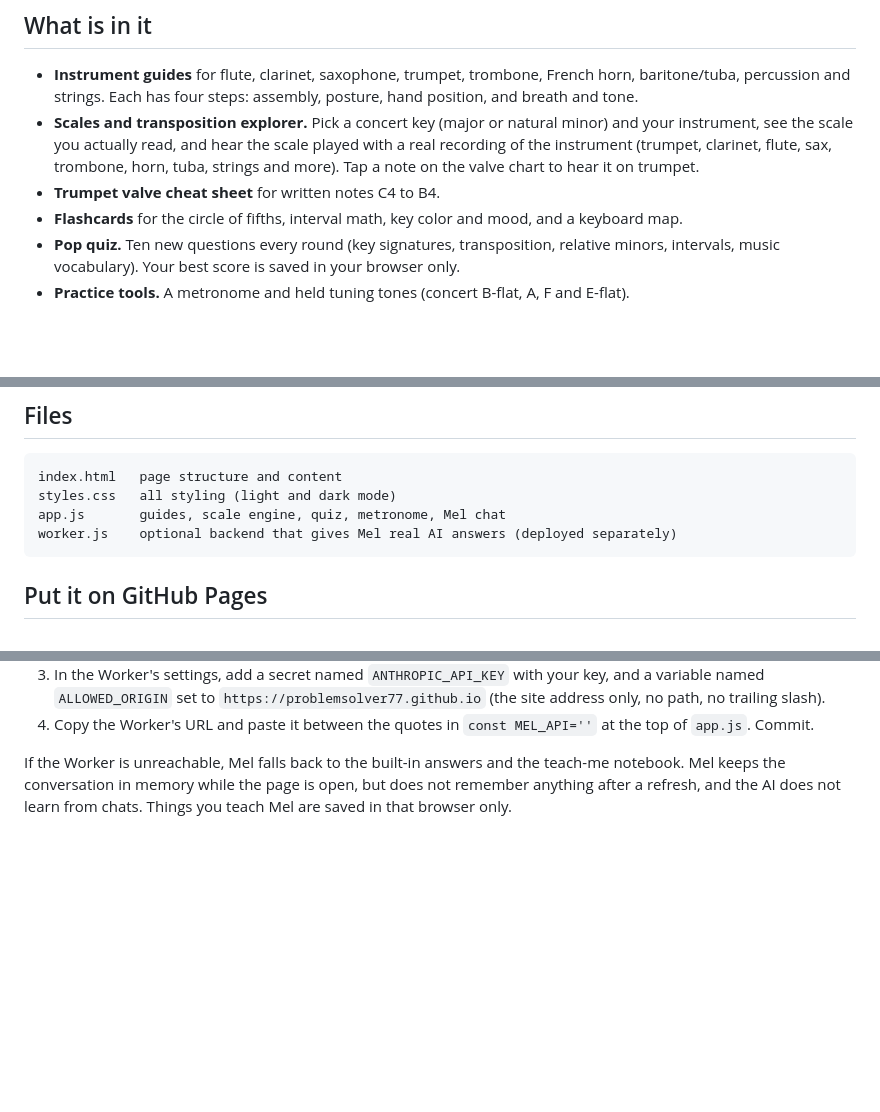
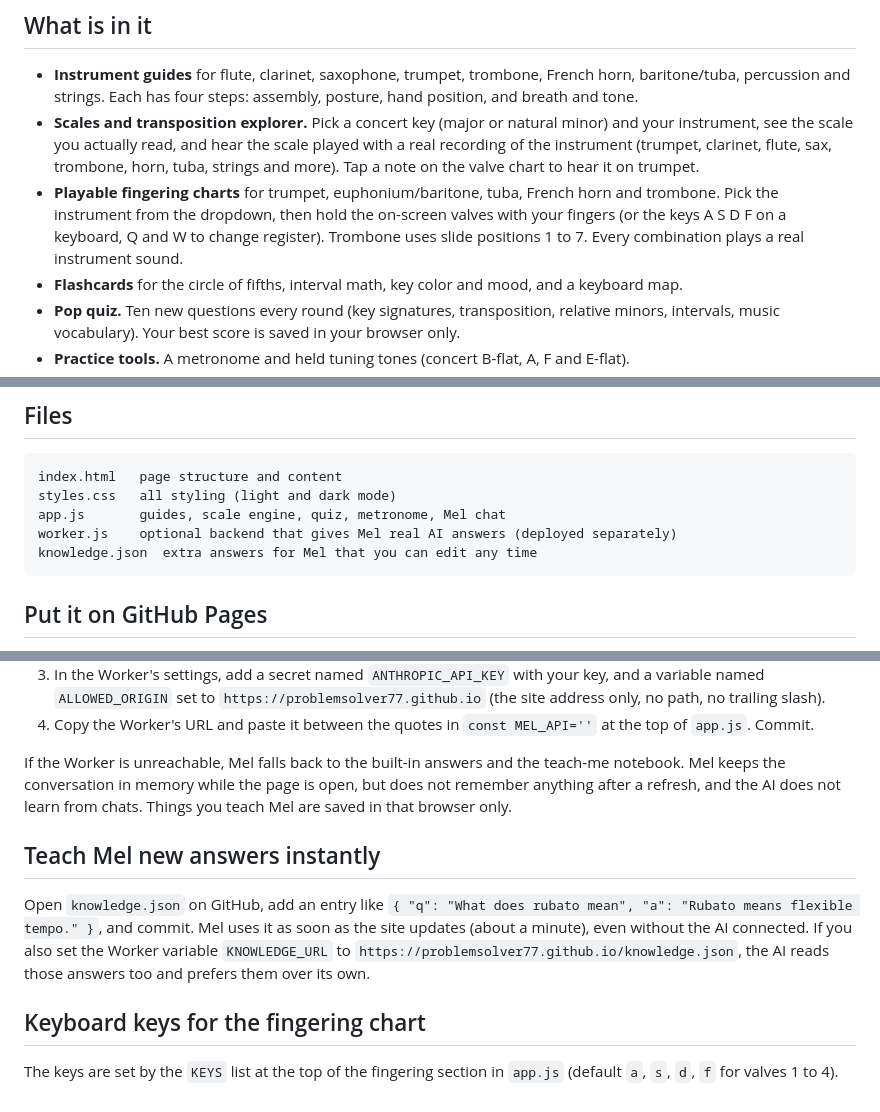
Before and after one commit to MusicBuddyTheory/MusicBuddyTheory.Github.io, a Markdown page: Readme.md, 3 parts joined by grey strips. GitHub-like rendering; blank space fills up the shorter version.

Commit message:
Enhance Readme with Mel features and instructions
Updated features and instructions for Mel, including new knowledge.json integration and fingering chart key settings.

````diff
--- a/Readme.md
+++ b/Readme.md
@@ -8,7 +8,7 @@ Live site: https://problemsolver77.github.io/
 
 - **Instrument guides** for flute, clarinet, saxophone, trumpet, trombone, French horn, baritone/tuba, percussion and strings. Each has four steps: assembly, posture, hand position, and breath and tone.
 - **Scales and transposition explorer.** Pick a concert key (major or natural minor) and your instrument, see the scale you actually read, and hear the scale played with a real recording of the instrument (trumpet, clarinet, flute, sax, trombone, horn, tuba, strings and more). Tap a note on the valve chart to hear it on trumpet.
-- **Trumpet valve cheat sheet** for written notes C4 to B4.
+- **Playable fingering charts** for trumpet, euphonium/baritone, tuba, French horn and trombone. Pick the instrument from the dropdown, then hold the on-screen valves with your fingers (or the keys A S D F on a keyboard, Q and W to change register). Trombone uses slide positions 1 to 7. Every combination plays a real instrument sound.
 - **Flashcards** for the circle of fifths, interval math, key color and mood, and a keyboard map.
 - **Pop quiz.** Ten new questions every round (key signatures, transposition, relative minors, intervals, music vocabulary). Your best score is saved in your browser only.
 - **Practice tools.** A metronome and held tuning tones (concert B-flat, A, F and E-flat).
@@ -21,6 +21,7 @@ index.html   page structure and content
 styles.css   all styling (light and dark mode)
 app.js       guides, scale engine, quiz, metronome, Mel chat
 worker.js    optional backend that gives Mel real AI answers (deployed separately)
+knowledge.json  extra answers for Mel that you can edit any time
 ```
 
 ## Put it on GitHub Pages
@@ -56,3 +57,11 @@ GitHub Pages only serves static files, and an API key put in `app.js` would be p
 4. Copy the Worker's URL and paste it between the quotes in `const MEL_API=''` at the top of `app.js`. Commit.
 
 If the Worker is unreachable, Mel falls back to the built-in answers and the teach-me notebook. Mel keeps the conversation in memory while the page is open, but does not remember anything after a refresh, and the AI does not learn from chats. Things you teach Mel are saved in that browser only.
+
+## Teach Mel new answers instantly
+
+Open `knowledge.json` on GitHub, add an entry like `{ "q": "What does rubato mean", "a": "Rubato means flexible tempo." }`, and commit. Mel uses it as soon as the site updates (about a minute), even without the AI connected. If you also set the Worker variable `KNOWLEDGE_URL` to `https://problemsolver77.github.io/knowledge.json`, the AI reads those answers too and prefers them over its own.
+
+## Keyboard keys for the fingering chart
+
+The keys are set by the `KEYS` list at the top of the fingering section in `app.js` (default `a`, `s`, `d`, `f` for valves 1 to 4).
````
